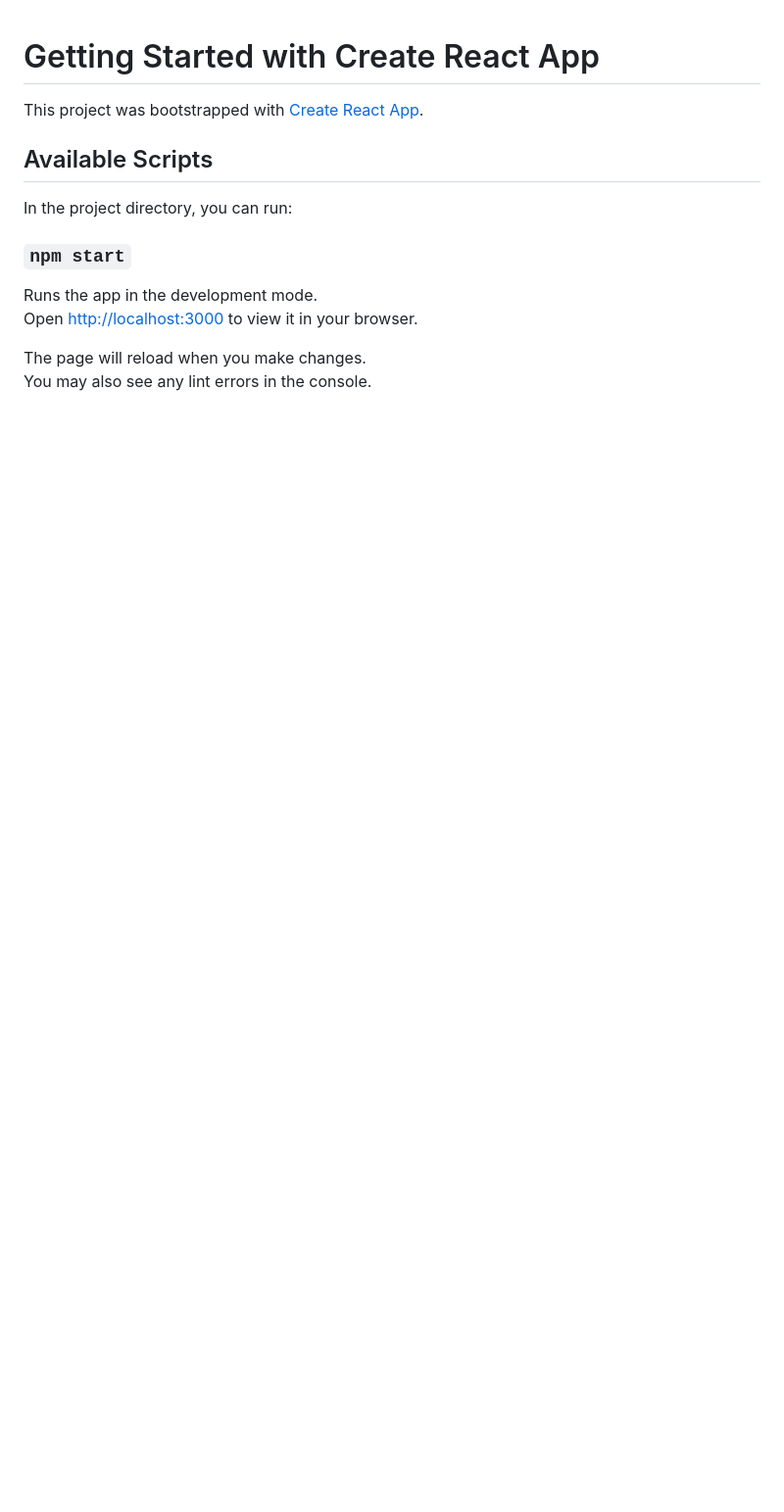
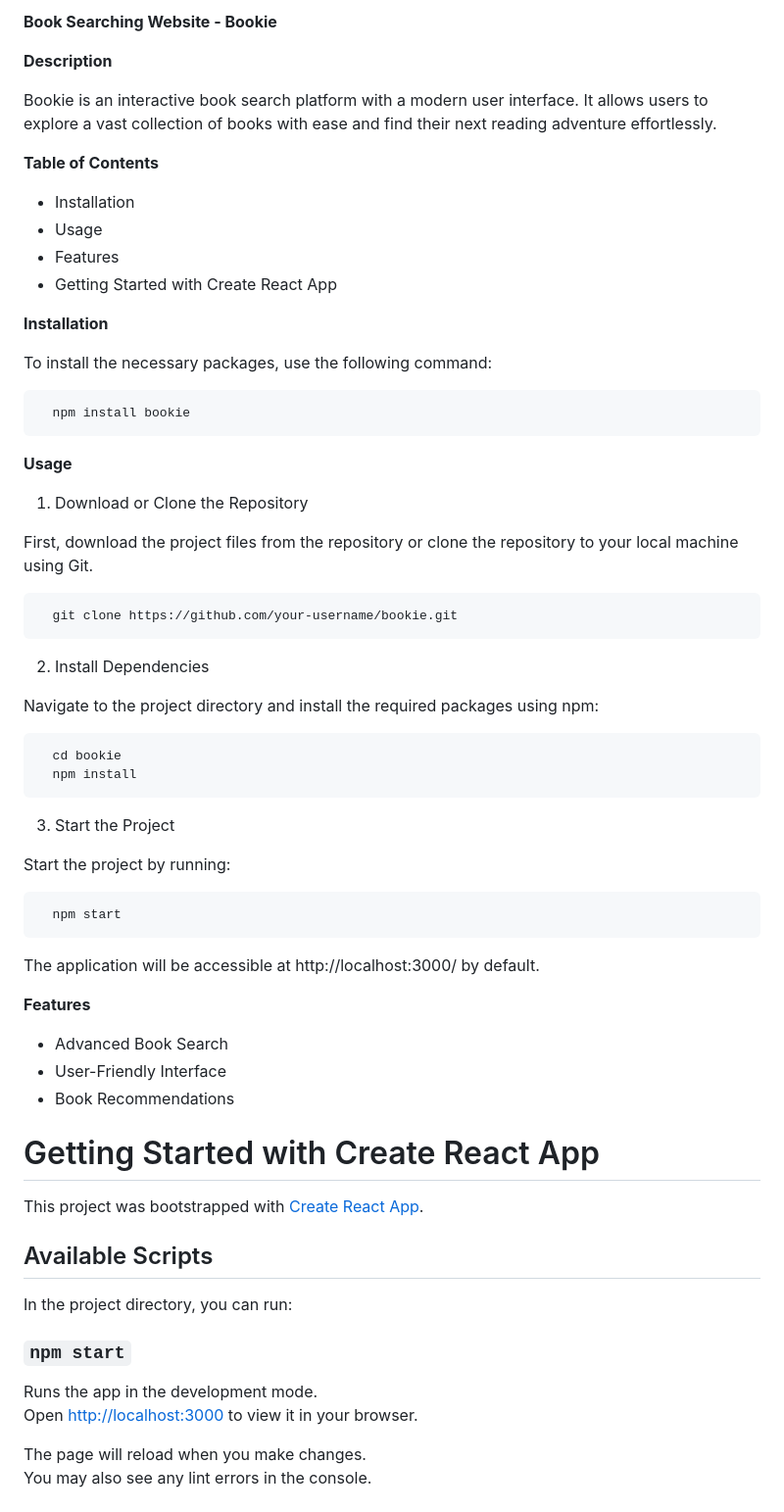
Before and after one commit to yasukomiyazawa/Book-Searching-Website---Bookie, a Markdown page: README.md, the part around the change. Shown: that part at 98% size. Rendered like a GitHub page; blank space fills up the shorter version.

```diff
--- a/README.md
+++ b/README.md
@@ -1,3 +1,52 @@
+**Book Searching Website - Bookie**
+
+**Description**
+
+Bookie is an interactive book search platform with a modern user interface. It allows users to explore a vast collection of books with ease and find their next reading adventure effortlessly.
+
+**Table of Contents**
+
+- Installation
+- Usage
+- Features
+- Getting Started with Create React App
+
+**Installation**
+
+To install the necessary packages, use the following command:
+
+      npm install bookie
+
+**Usage**
+
+1. Download or Clone the Repository
+
+First, download the project files from the repository or clone the repository to your local machine using Git.
+
+      git clone https://github.com/your-username/bookie.git
+
+2. Install Dependencies
+
+Navigate to the project directory and install the required packages using npm:
+
+      cd bookie
+      npm install
+
+3. Start the Project
+
+Start the project by running:
+
+      npm start
+
+The application will be accessible at http://localhost:3000/ by default.
+
+**Features**
+
+- Advanced Book Search
+- User-Friendly Interface
+- Book Recommendations
+
+
 # Getting Started with Create React App
 
 This project was bootstrapped with [Create React App](https://github.com/facebook/create-react-app).
```
